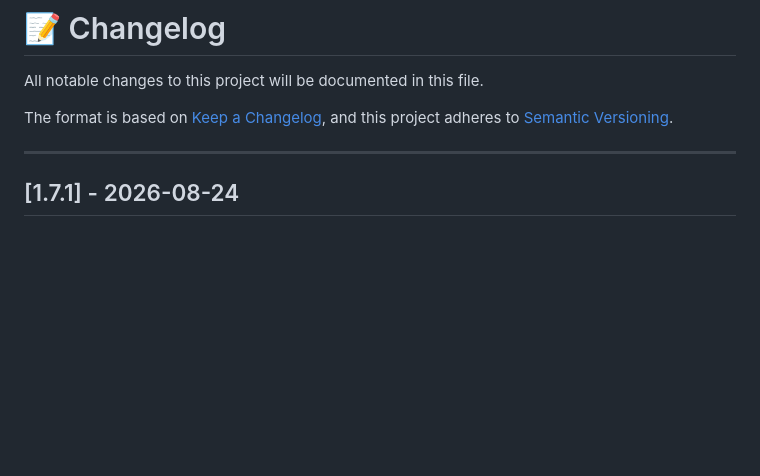
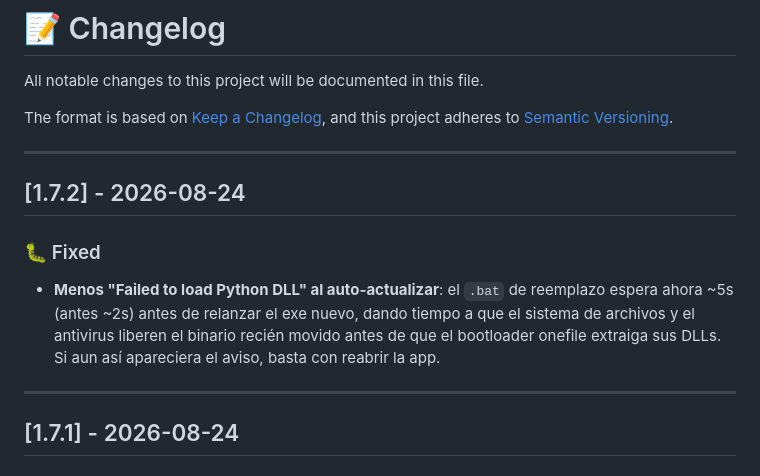
Before and after one commit to ZabaHD4K/DescargadorYT, a Markdown page: CHANGELOG.md, the part around the change. Drawn GitHub-style; blank space fills up the shorter version.

Commit message:
docs: add 1.7.2 changelog entry

```diff
--- a/CHANGELOG.md
+++ b/CHANGELOG.md
@@ -4,6 +4,16 @@ All notable changes to this project will be documented in this file.
 
 The format is based on [Keep a Changelog](https://keepachangelog.com/en/1.0.0/),
 and this project adheres to [Semantic Versioning](https://semver.org/).
+
+---
+
+## [1.7.2] - 2026-08-24
+
+### 🐛 Fixed
+- **Menos "Failed to load Python DLL" al auto-actualizar**: el `.bat` de reemplazo espera
+  ahora ~5s (antes ~2s) antes de relanzar el exe nuevo, dando tiempo a que el sistema de
+  archivos y el antivirus liberen el binario recién movido antes de que el bootloader
+  onefile extraiga sus DLLs. Si aun así apareciera el aviso, basta con reabrir la app.
 
 ---
 
```
